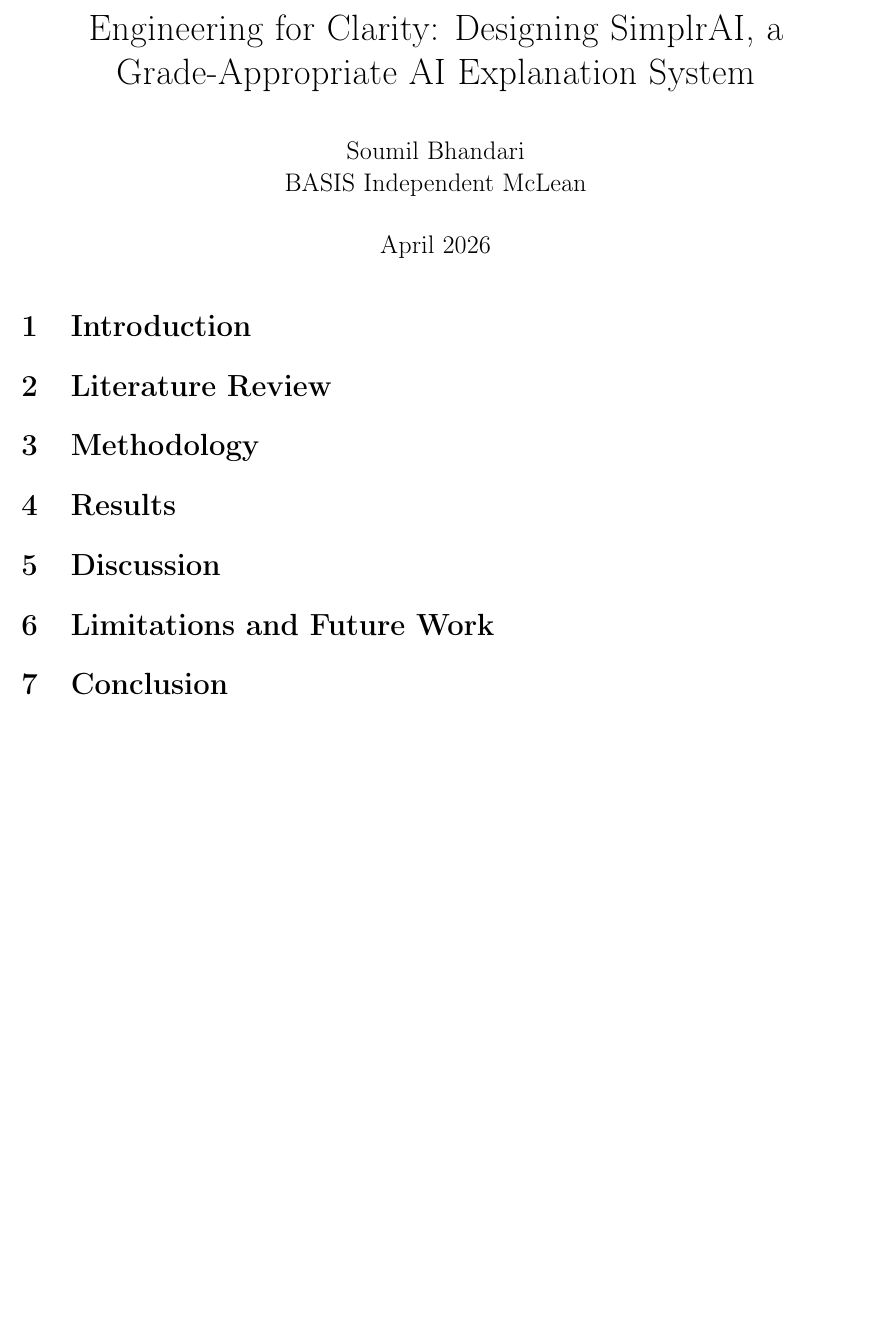
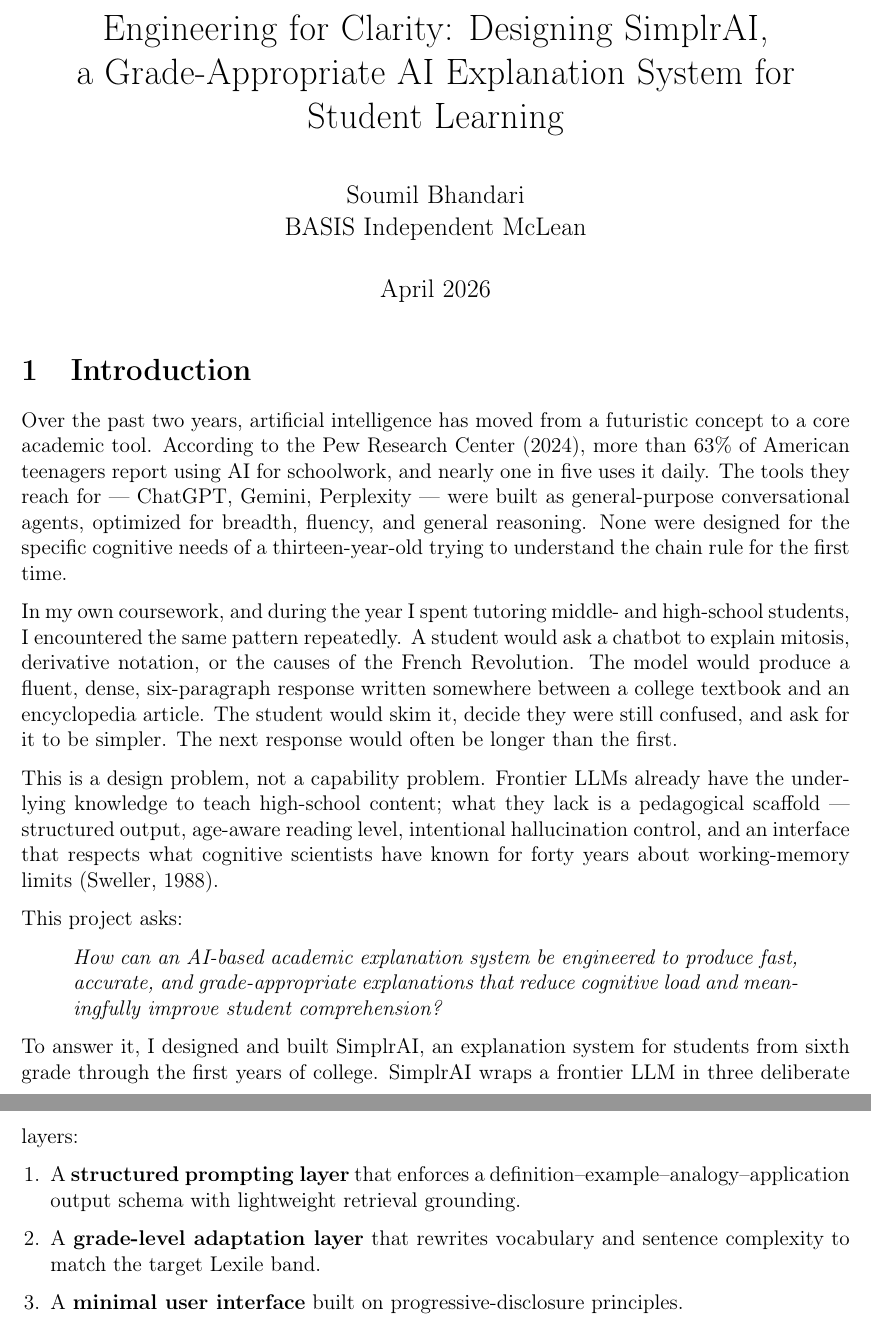
Before and after one commit to SoumilBhandari/SimplrAI, a LaTeX document (main.tex): part of the page before the commit and two parts of pages 1 and 2 of 2 after it, the two joined at a grey line, cut so that both start at the same text, the shorter picture padded with empty space. Compiled offline with pdfLaTeX.

Commit message:
ok new intro direction, actually happy with this one

```diff
--- a/main.tex
+++ b/main.tex
@@ -4,45 +4,65 @@
 \usepackage[T1]{fontenc}
 \usepackage[margin=1in]{geometry}
 \usepackage{parskip}
+\usepackage{enumitem}
 \usepackage{hyperref}
 
-\title{Engineering for Clarity: Designing SimplrAI,
-a Grade-Appropriate AI Explanation System}
+\title{Engineering for Clarity: Designing SimplrAI,\\
+a Grade-Appropriate AI Explanation System for Student Learning}
 \author{Soumil Bhandari \\ BASIS Independent McLean}
 \date{April 2026}
 
 \begin{document}
 \maketitle
 
-% starting fresh with a clearer title and structure
-% old intro was too rambly -- mentor agreed
+% TODO: abstract
 
 \section{Introduction}
 
-% PLACEHOLDER -- rewriting this cleanly tomorrow
+Over the past two years, artificial intelligence has moved from a futuristic
+concept to a core academic tool. According to the Pew Research Center (2024),
+more than 63\% of American teenagers report using AI for schoolwork, and nearly
+one in five uses it daily. The tools they reach for --- ChatGPT, Gemini,
+Perplexity --- were built as general-purpose conversational agents, optimized
+for breadth, fluency, and general reasoning. None were designed for the specific
+cognitive needs of a thirteen-year-old trying to understand the chain rule for
+the first time.
 
-\section{Literature Review}
+In my own coursework, and during the year I spent tutoring middle- and
+high-school students, I encountered the same pattern repeatedly. A student would
+ask a chatbot to explain mitosis, derivative notation, or the causes of the
+French Revolution. The model would produce a fluent, dense, six-paragraph
+response written somewhere between a college textbook and an encyclopedia
+article. The student would skim it, decide they were still confused, and ask
+for it to be simpler. The next response would often be longer than the first.
 
-% TODO
+This is a design problem, not a capability problem. Frontier LLMs already have
+the underlying knowledge to teach high-school content; what they lack is a
+pedagogical scaffold --- structured output, age-aware reading level, intentional
+hallucination control, and an interface that respects what cognitive scientists
+have known for forty years about working-memory limits (Sweller, 1988).
 
-\section{Methodology}
+This project asks:
 
-% TODO
+\begin{quote}\itshape
+How can an AI-based academic explanation system be engineered to produce fast,
+accurate, and grade-appropriate explanations that reduce cognitive load and
+meaningfully improve student comprehension?
+\end{quote}
 
-\section{Results}
+To answer it, I designed and built SimplrAI, an explanation system for students
+from sixth grade through the first years of college. SimplrAI wraps a frontier
+LLM in three deliberate layers:
+\begin{enumerate}[leftmargin=1.4em]
+  \item A \textbf{structured prompting layer} that enforces a
+  definition--example--analogy--application output schema with lightweight
+  retrieval grounding.
+  \item A \textbf{grade-level adaptation layer} that rewrites vocabulary and
+  sentence complexity to match the target Lexile band.
+  \item A \textbf{minimal user interface} built on progressive-disclosure
+  principles.
+\end{enumerate}
 
-% TODO
-
-\section{Discussion}
-
-% TODO
-
-\section{Limitations and Future Work}
-
-% TODO
-
-\section{Conclusion}
-
-% TODO
+% TODO: section roadmap paragraph -- do after lit review is done
 
 \end{document}
```
